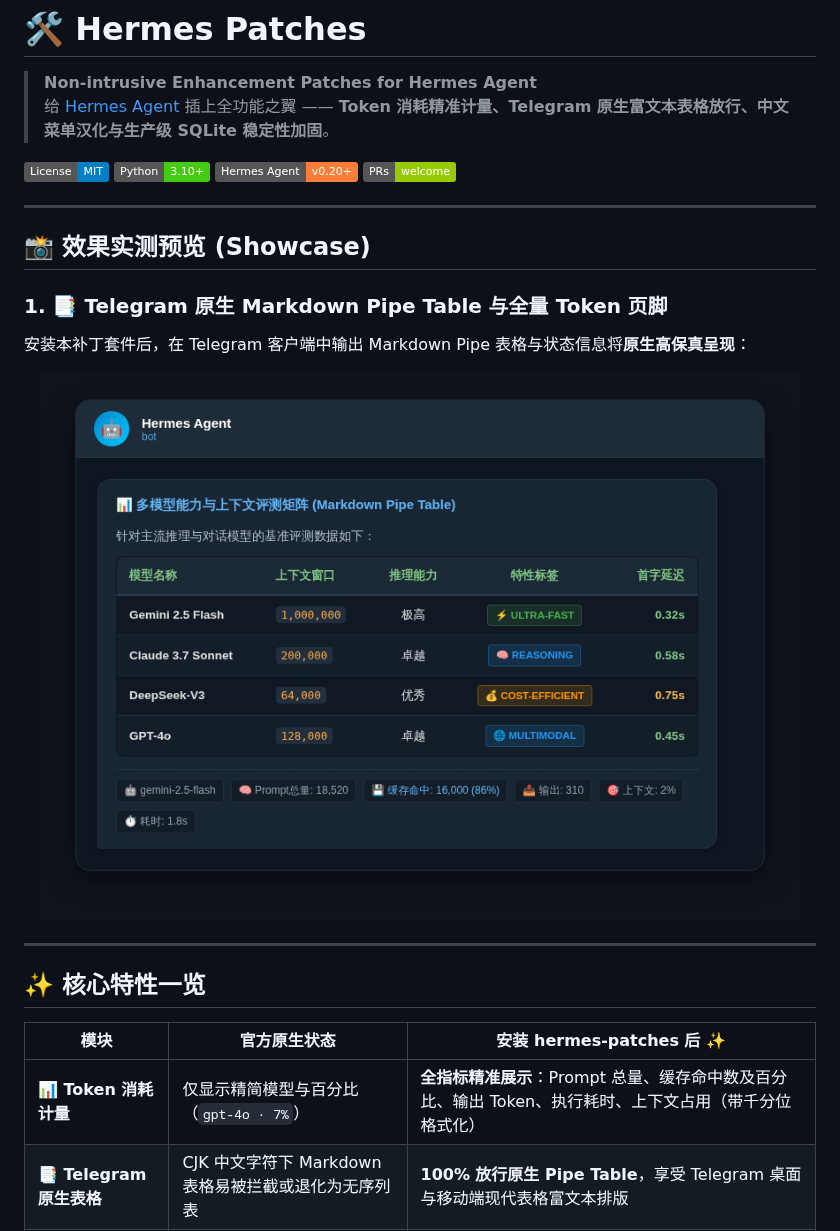
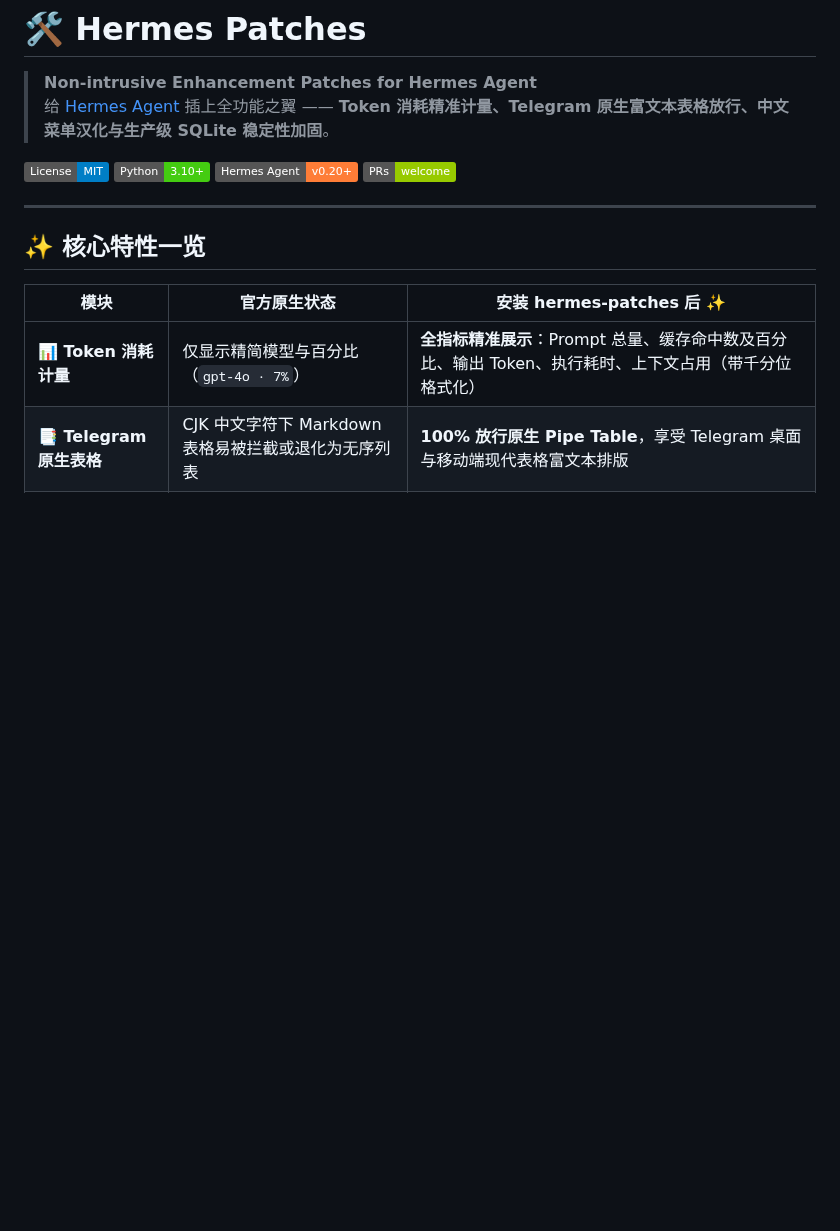
Before and after one commit to shali10/hermes-patches, a Markdown page: README.md, the part around one of its changes. Rendered like a GitHub page; pictures changed too: docs/images/telegram_table_preview.png (deleted); badges without logos; blank space fills up the shorter version.

```diff
--- a/README.md
+++ b/README.md
@@ -7,18 +7,6 @@
 [![Python: 3.10+](https://img.shields.io/badge/Python-3.10%2B-brightgreen.svg)](https://python.org)
 [![Hermes Agent](https://img.shields.io/badge/Hermes_Agent-v0.20%2B-orange.svg)](https://github.com/NousResearch/hermes-agent)
 [![PRs Welcome](https://img.shields.io/badge/PRs-welcome-green.svg)](https://github.com/shali10/hermes-patches/pulls)
-
----
-
-## 📸 效果实测预览 (Showcase)
-
-### 1. 📑 Telegram 原生 Markdown Pipe Table 与全量 Token 页脚
-
-安装本补丁套件后，在 Telegram 客户端中输出 Markdown Pipe 表格与状态信息将**原生高保真呈现**：
-
-<p align="center">
-  <img src="docs/images/telegram_table_preview.png" alt="Telegram Markdown Pipe Table 原生富文本表格与页脚实测预览" width="760" />
-</p>
 
 ---
 
```
Also changed, not shown: other parts of README.md (+22 -3 lines), docs/images/telegram_pipe_table_demo.png (added).
